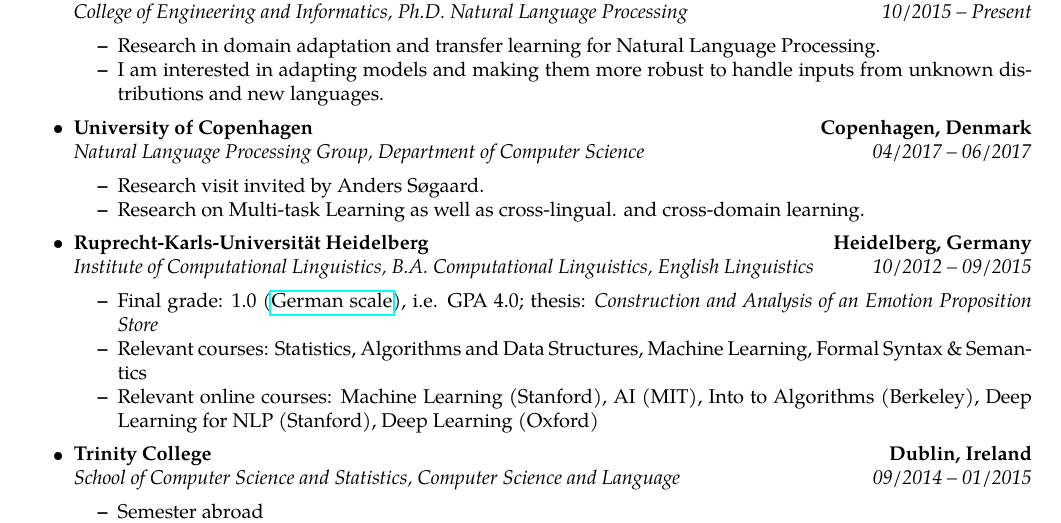
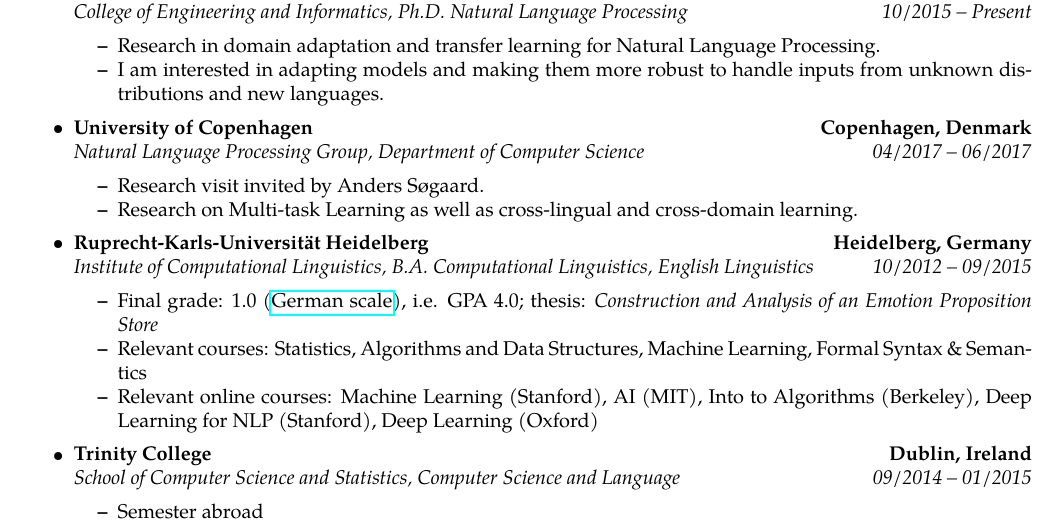
Before and after one commit to sebastianruder/cv, a LaTeX CV (cv.tex): part of page 2 of 3, cut so that both start at the same text. Compiled offline with pdfLaTeX.

Commit message:
Fixed typo

```diff
--- a/cv.tex
+++ b/cv.tex
@@ -190,7 +190,7 @@
 		{\emph{04/2017 -- 06/2017}}
 	\begin{itemize*}
 		\item Research visit invited by Anders S\o gaard.
-		\item Research on Multi-task Learning as well as cross-lingual. and cross-domain learning.
+		\item Research on Multi-task Learning as well as cross-lingual and cross-domain learning.
 	\end{itemize*}
 
 	\item
```
Also changed, not shown: cv.pdf.
